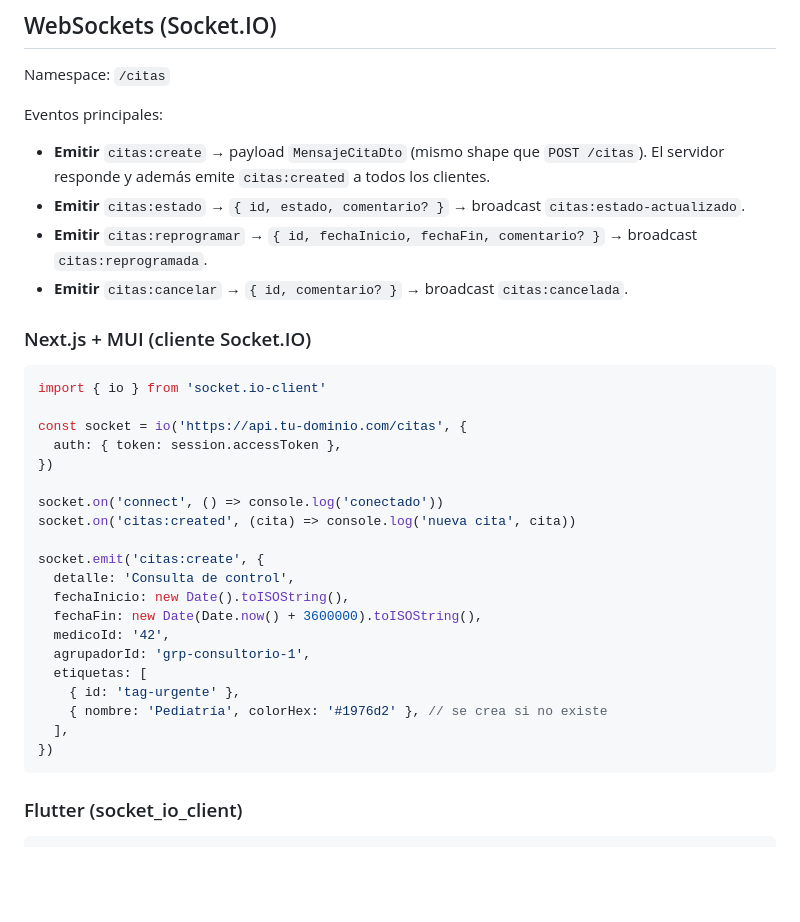
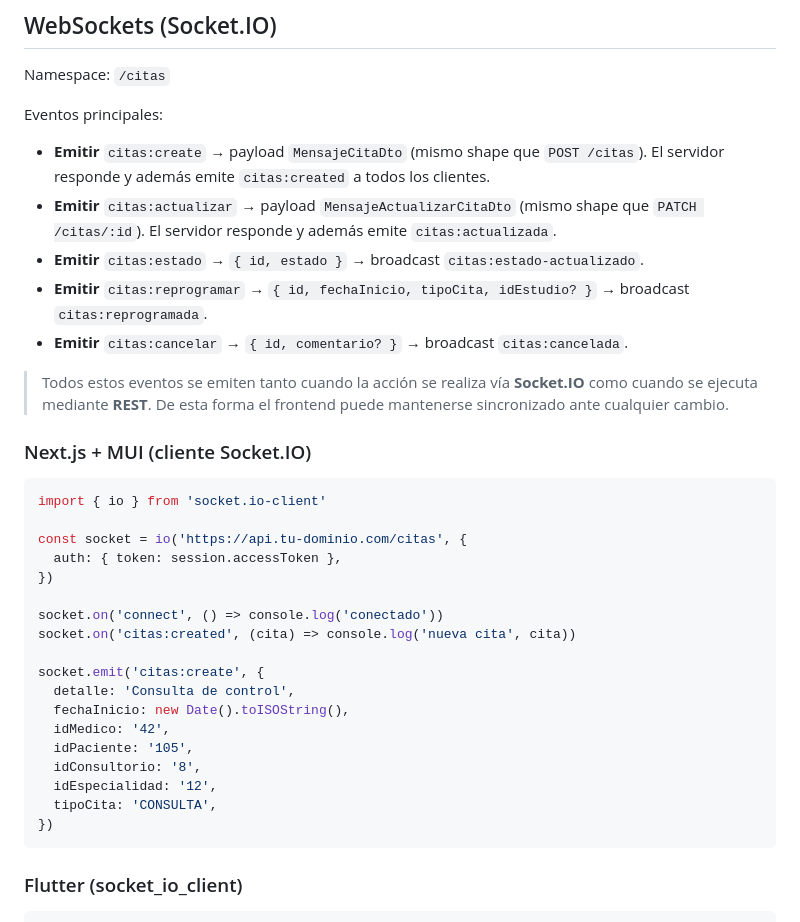
Before and after one commit to Vlxdy/red-neuro-app, a Markdown page: docs/guias_integracion_citas.md, the part around one of its changes. Rendered like a GitHub page; blank space fills up the shorter version.

````diff
--- a/docs/guias_integracion_citas.md
+++ b/docs/guias_integracion_citas.md
@@ -59,9 +53,12 @@ Namespace: `/citas`
 Eventos principales:
 
 - **Emitir** `citas:create` → payload `MensajeCitaDto` (mismo shape que `POST /citas`). El servidor responde y además emite `citas:created` a todos los clientes.
-- **Emitir** `citas:estado` → `{ id, estado, comentario? }` → broadcast `citas:estado-actualizado`.
-- **Emitir** `citas:reprogramar` → `{ id, fechaInicio, fechaFin, comentario? }` → broadcast `citas:reprogramada`.
+- **Emitir** `citas:actualizar` → payload `MensajeActualizarCitaDto` (mismo shape que `PATCH /citas/:id`). El servidor responde y además emite `citas:actualizada`.
+- **Emitir** `citas:estado` → `{ id, estado }` → broadcast `citas:estado-actualizado`.
+- **Emitir** `citas:reprogramar` → `{ id, fechaInicio, tipoCita, idEstudio? }` → broadcast `citas:reprogramada`.
 - **Emitir** `citas:cancelar` → `{ id, comentario? }` → broadcast `citas:cancelada`.
+
+> Todos estos eventos se emiten tanto cuando la acción se realiza vía **Socket.IO** como cuando se ejecuta mediante **REST**. De esta forma el frontend puede mantenerse sincronizado ante cualquier cambio.
 
 ### Next.js + MUI (cliente Socket.IO)
 
@@ -78,13 +75,11 @@ socket.on('citas:created', (cita) => console.log('nueva cita', cita))
 socket.emit('citas:create', {
   detalle: 'Consulta de control',
   fechaInicio: new Date().toISOString(),
-  fechaFin: new Date(Date.now() + 3600000).toISOString(),
-  medicoId: '42',
-  agrupadorId: 'grp-consultorio-1',
-  etiquetas: [
-    { id: 'tag-urgente' },
-    { nombre: 'Pediatría', colorHex: '#1976d2' }, // se crea si no existe
-  ],
+  idMedico: '42',
+  idPaciente: '105',
+  idConsultorio: '8',
+  idEspecialidad: '12',
+  tipoCita: 'CONSULTA',
 })
 ```
 
````
Also changed, not shown: other parts of docs/guias_integracion_citas.md (+9 -15 lines), docs/citas-sockets.md (added, +180 -0 lines).
